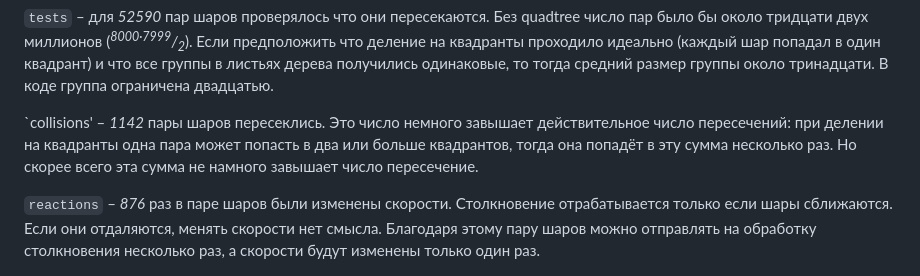
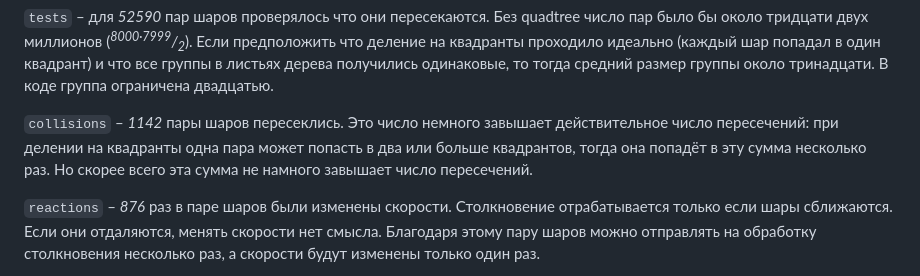
Before and after one commit to StanislavVolodarskiy/collision, a Markdown page: article/article.md, the part around the change. Drawn GitHub-style.

Commit message:
article/article.md: typos

```diff
--- a/article/article.md
+++ b/article/article.md
@@ -97,10 +97,10 @@ quadtree число пар было бы около тридцати двух м
 группы в листьях дерева получились одинаковые, то тогда средний размер группы
 около тринадцати. В коде группа ограничена двадцатью.
 
-`collisions' &ndash; *1142* пары шаров пересеклись. Это число немного завышает
+`collisions` &ndash; *1142* пары шаров пересеклись. Это число немного завышает
 действительное число пересечений: при делении на квадранты одна пара может
 попасть в два или больше квадрантов, тогда она попадёт в эту сумма несколько
-раз. Но скорее всего эта сумма не намного завышает число пересечение.
+раз. Но скорее всего эта сумма не намного завышает число пересечений.
 
 `reactions` &ndash; *876* раз в паре шаров были изменены скорости.
 Столкновение отрабатывается только если шары сближаются. Если они отдаляются,
```
